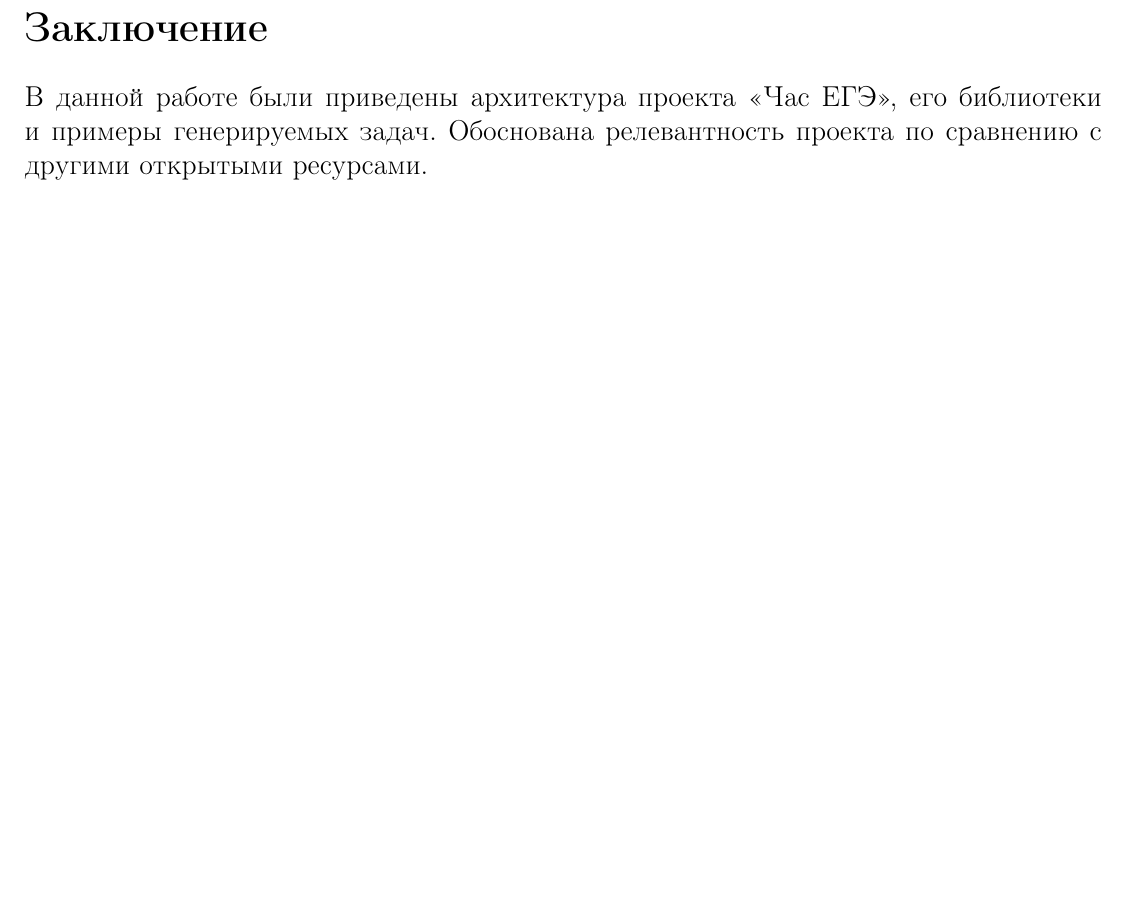
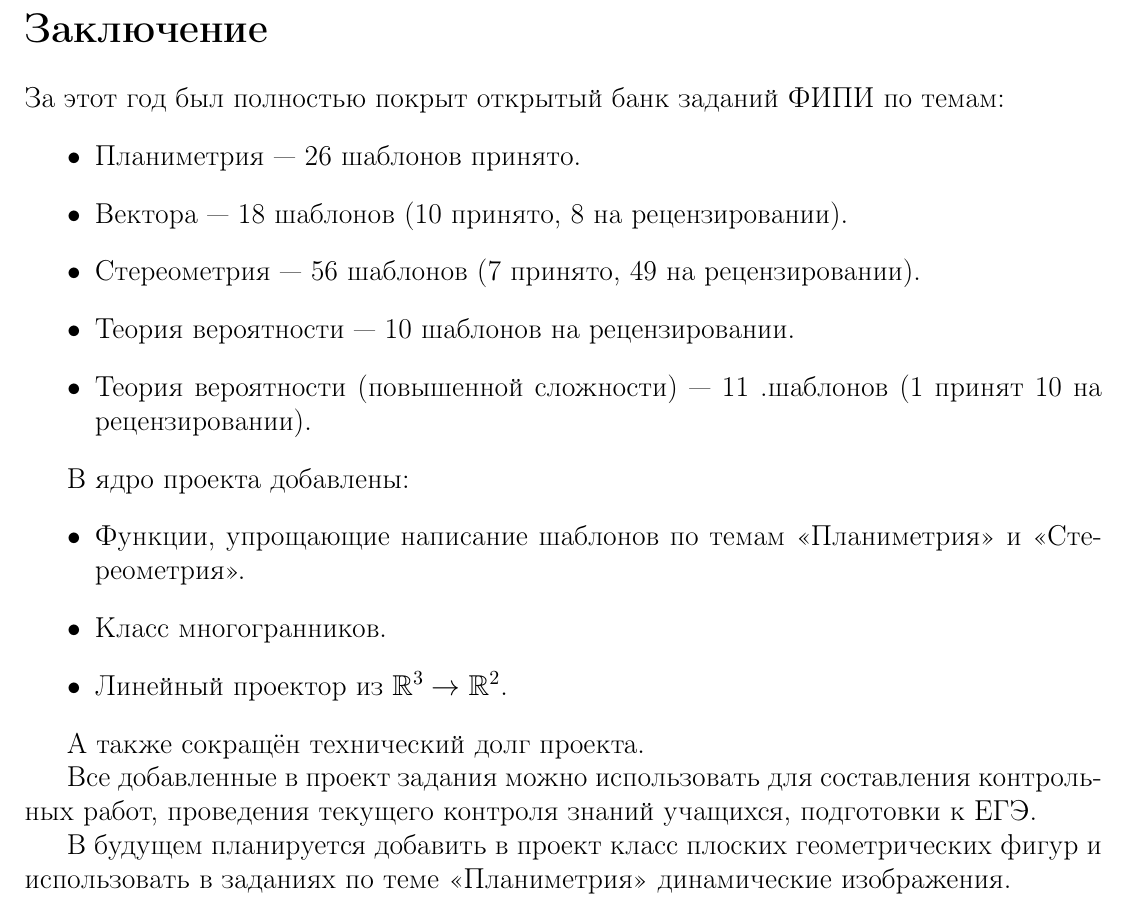
Before and after one commit to Zer00Player/kursach, a LaTeX document (text.tex, which reads conclus.tex): part of page 19 of 50, cut so that both start at the same text, the shorter picture padded with empty space. Compiled offline with pdfLaTeX.

Commit message:
intro - подведены итоги и анонс

```diff
--- a/conclus.tex
+++ b/conclus.tex
@@ -1,5 +1,23 @@
 \section*{Заключение}
 \addcontentsline{toc}{section}{Заключение}
-В данной работе были приведены архитектура проекта «Час ЕГЭ», его библиотеки
-и примеры генерируемых задач. Обоснована релевантность проекта по сравнению
-с другими открытыми ресурсами.
+За этот год был полностью покрыт открытый банк заданий ФИПИ по темам:
+		      \begin{itemize}
+			      \item Планиметрия — 26 шаблонов принято.
+			      \item Вектора — 18 шаблонов (10 принято, 8 на рецензировании).
+			      \item Стереометрия — 56 шаблонов (7 принято, 49 на рецензировании).
+			      \item Теория вероятности — 10 шаблонов на рецензировании.
+			      \item Теория вероятности (повышенной сложности) — 11 .шаблонов (1 принят 10 на рецензировании).
+		      \end{itemize}
+
+В ядро проекта добавлены:
+\begin{itemize}
+    \item Функции, упрощающие написание шаблонов по темам «Планиметрия» и  «Стереометрия».
+    \item Класс многогранников.
+    \item Линейный проектор из $\mathbb{R}^3 \to \mathbb{R}^2$.
+\end{itemize}
+
+А также сокращён технический долг проекта.
+
+Все добавленные в проект задания можно использовать для составления контрольных работ, проведения текущего контроля знаний учащихся, подготовки к ЕГЭ.
+
+В будущем планируется добавить в проект класс плоских геометрических фигур и использовать в заданиях по теме «Планиметрия» динамические изображения.
```
